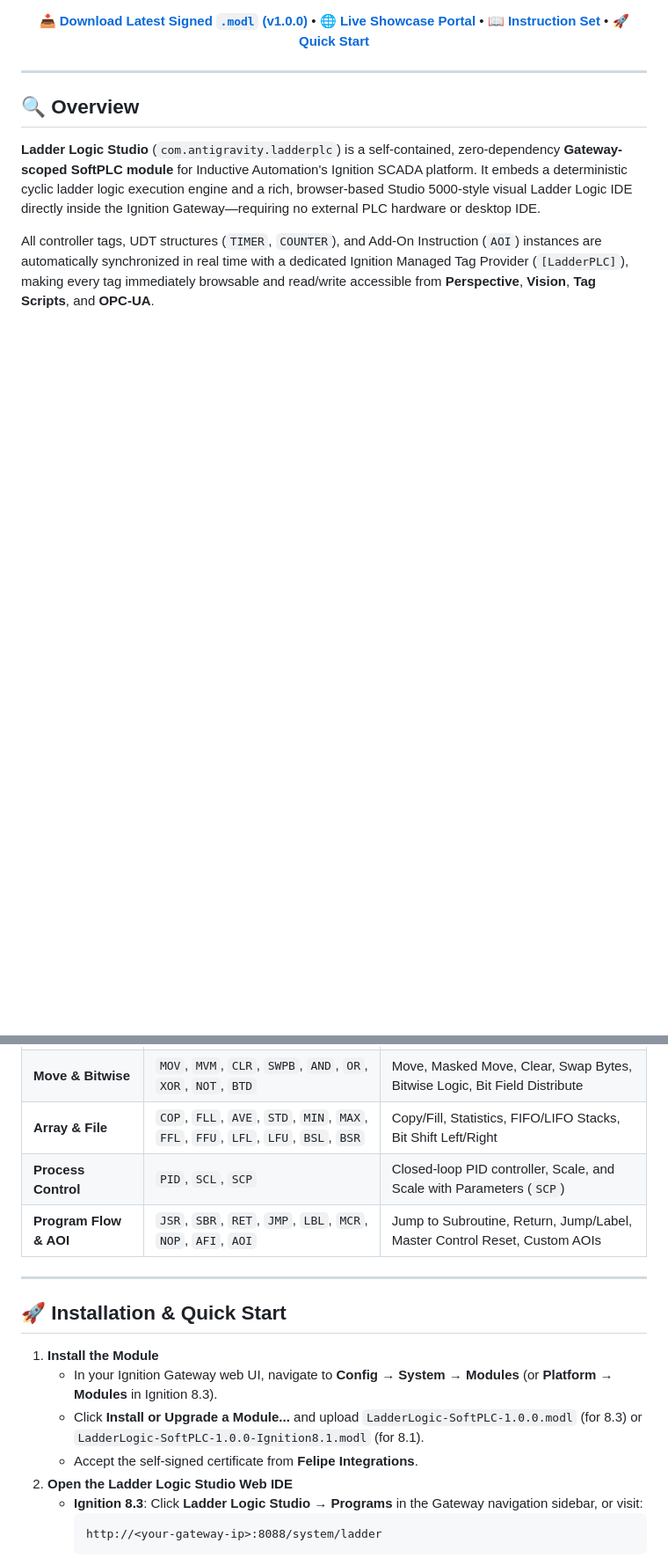
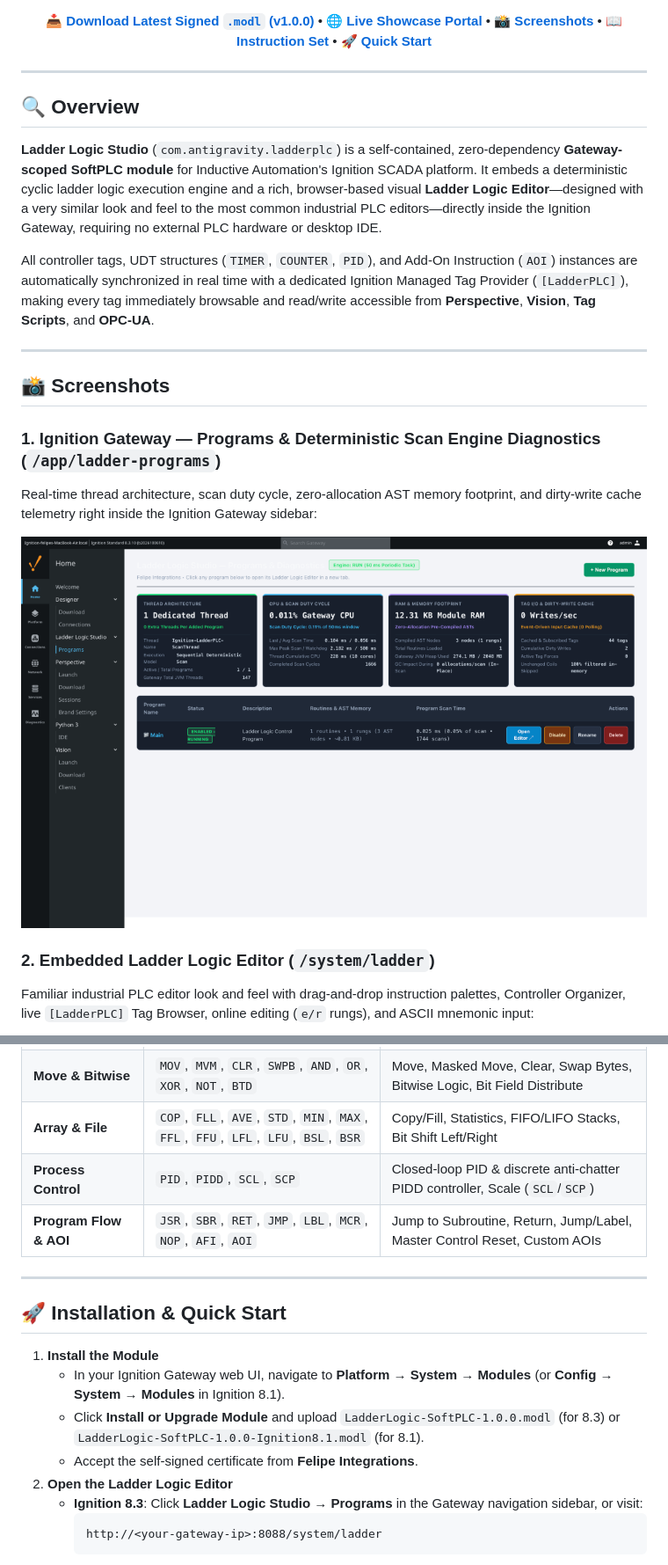
Before and after one commit to felipemvcab/ignition-ladder-plc, a Markdown page: README.md, 2 parts joined by grey strips. Shown at 88% size. GitHub-like rendering; pictures changed too: docs/screenshots/gateway-programs-diagnostics.png (added); blank space fills up the shorter version.

````diff
--- a/README.md
+++ b/README.md
@@ -9,7 +9,7 @@
 [![Release](https://img.shields.io/github/v/release/felipemvcab/ignition-ladder-plc?style=for-the-badge&color=10b981)](https://github.com/felipemvcab/ignition-ladder-plc/releases/latest)
 [![License: MIT](https://img.shields.io/badge/License-MIT-f59e0b?style=for-the-badge)](LICENSE)
 
-[**📥 Download Latest Signed `.modl` (v1.0.0)**](https://github.com/felipemvcab/ignition-ladder-plc/releases/latest) • [**🌐 Live Showcase Portal**](https://felipemvcab.github.io/ignition-ladder-plc/) • [**📖 Instruction Set**](#-supported-instruction-set) • [**🚀 Quick Start**](#-installation--quick-start)
+[**📥 Download Latest Signed `.modl` (v1.0.0)**](https://github.com/felipemvcab/ignition-ladder-plc/releases/latest) • [**🌐 Live Showcase Portal**](https://felipemvcab.github.io/ignition-ladder-plc/) • [**📸 Screenshots**](#-screenshots) • [**📖 Instruction Set**](#-supported-instruction-set) • [**🚀 Quick Start**](#-installation--quick-start)
 
 </div>
 
@@ -17,6 +17,19 @@
 
 ## 🔍 Overview
 
-**Ladder Logic Studio** (`com.antigravity.ladderplc`) is a self-contained, zero-dependency **Gateway-scoped SoftPLC module** for Inductive Automation's Ignition SCADA platform. It embeds a deterministic cyclic ladder logic execution engine and a rich, browser-based Studio 5000-style visual Ladder Logic IDE directly inside the Ignition Gateway—requiring no external PLC hardware or desktop IDE.
+**Ladder Logic Studio** (`com.antigravity.ladderplc`) is a self-contained, zero-dependency **Gateway-scoped SoftPLC module** for Inductive Automation's Ignition SCADA platform. It embeds a deterministic cyclic ladder logic execution engine and a rich, browser-based visual **Ladder Logic Editor**—designed with a very similar look and feel to the most common industrial PLC editors—directly inside the Ignition Gateway, requiring no external PLC hardware or desktop IDE.
 
-All controller tags, UDT structures (`TIMER`, `COUNTER`), and Add-On Instruction (`AOI`) instances are automatically synchronized in real time with a dedicated Ignition Managed Tag Provider (`[LadderPLC]`), making every tag immediately browsable and read/write accessible from **Perspective**, **Vision**, **Tag Scripts**, and **OPC-UA**.
+All controller tags, UDT structures (`TIMER`, `COUNTER`, `PID`), and Add-On Instruction (`AOI`) instances are automatically synchronized in real time with a dedicated Ignition Managed Tag Provider (`[LadderPLC]`), making every tag immediately browsable and read/write accessible from **Perspective**, **Vision**, **Tag Scripts**, and **OPC-UA**.
+
+---
+
+## 📸 Screenshots
+
+### 1. Ignition Gateway — Programs & Deterministic Scan Engine Diagnostics (`/app/ladder-programs`)
+Real-time thread architecture, scan duty cycle, zero-allocation AST memory footprint, and dirty-write cache telemetry right inside the Ignition Gateway sidebar:
+
+![Gateway Programs and Diagnostics](docs/screenshots/gateway-programs-diagnostics.png)
+
+### 2. Embedded Ladder Logic Editor (`/system/ladder`)
+Familiar industrial PLC editor look and feel with drag-and-drop instruction palettes, Controller Organizer, live `[LadderPLC]` Tag Browser, online editing (`e/r` rungs), and ASCII mnemonic input:
+
@@ -66,7 +100,7 @@ Grab the pre-built, self-signed `.modl` files directly from the [**Latest GitHub
 | **Advanced Math / Trig** | `SIN`, `COS`, `TAN`, `ASN`, `ACS`, `ATN`, `LN`, `LOG`, `XPY` | Trigonometric, natural/base-10 log, and exponentiation |
 | **Move & Bitwise** | `MOV`, `MVM`, `CLR`, `SWPB`, `AND`, `OR`, `XOR`, `NOT`, `BTD` | Move, Masked Move, Clear, Swap Bytes, Bitwise Logic, Bit Field Distribute |
 | **Array & File** | `COP`, `FLL`, `AVE`, `STD`, `MIN`, `MAX`, `FFL`, `FFU`, `LFL`, `LFU`, `BSL`, `BSR` | Copy/Fill, Statistics, FIFO/LIFO Stacks, Bit Shift Left/Right |
-| **Process Control** | `PID`, `SCL`, `SCP` | Closed-loop PID controller, Scale, and Scale with Parameters (`SCP`) |
+| **Process Control** | `PID`, `PIDD`, `SCL`, `SCP` | Closed-loop PID & discrete anti-chatter PIDD controller, Scale (`SCL`/`SCP`) |
 | **Program Flow & AOI** | `JSR`, `SBR`, `RET`, `JMP`, `LBL`, `MCR`, `NOP`, `AFI`, `AOI` | Jump to Subroutine, Return, Jump/Label, Master Control Reset, Custom AOIs |
 
 ---
@@ -74,10 +108,10 @@ Grab the pre-built, self-signed `.modl` files directly from the [**Latest GitHub
 ## 🚀 Installation & Quick Start
 
 1. **Install the Module**
-   - In your Ignition Gateway web UI, navigate to **Config → System → Modules** (or **Platform → Modules** in Ignition 8.3).
-   - Click **Install or Upgrade a Module...** and upload `LadderLogic-SoftPLC-1.0.0.modl` (for 8.3) or `LadderLogic-SoftPLC-1.0.0-Ignition8.1.modl` (for 8.1).
+   - In your Ignition Gateway web UI, navigate to **Platform → System → Modules** (or **Config → System → Modules** in Ignition 8.1).
+   - Click **Install or Upgrade Module** and upload `LadderLogic-SoftPLC-1.0.0.modl` (for 8.3) or `LadderLogic-SoftPLC-1.0.0-Ignition8.1.modl` (for 8.1).
    - Accept the self-signed certificate from **Felipe Integrations**.
-2. **Open the Ladder Logic Studio Web IDE**
+2. **Open the Ladder Logic Editor**
    - **Ignition 8.3**: Click **Ladder Logic Studio → Programs** in the Gateway navigation sidebar, or visit:
      ```text
      http://<your-gateway-ip>:8088/system/ladder
````
Also changed, not shown: other parts of README.md (+30 -9 lines), docs/screenshots/gateway-modules.png (added), docs/screenshots/ladder-cross-reference.png (added), docs/screenshots/ladder-editor-aoi.png (added), docs/screenshots/ladder-editor-main.png (added), docs/screenshots/ladder-tag-monitor.png (added), 8 other files.
